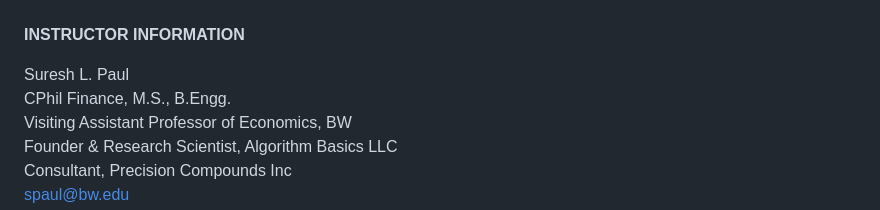
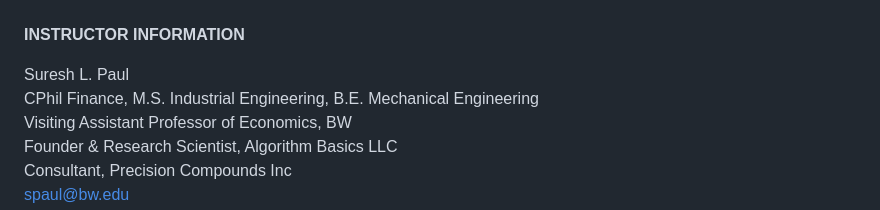
Before and after one commit to sureshlazaruspaul/python-r-intro, a Markdown page: README.md, the part around the change. Rendered like a GitHub page.

```diff
--- a/README.md
+++ b/README.md
@@ -13,7 +13,7 @@ R AND PYTHON PROGRAMMING FOR MANAGERS
 **INSTRUCTOR INFORMATION**
 
 Suresh L. Paul\
-CPhil Finance, M.S., B.Engg.\
+CPhil Finance, M.S. Industrial Engineering, B.E. Mechanical Engineering\
 Visiting Assistant Professor of Economics, BW\
 Founder & Research Scientist, Algorithm Basics LLC\
 Consultant, Precision Compounds Inc\
```
